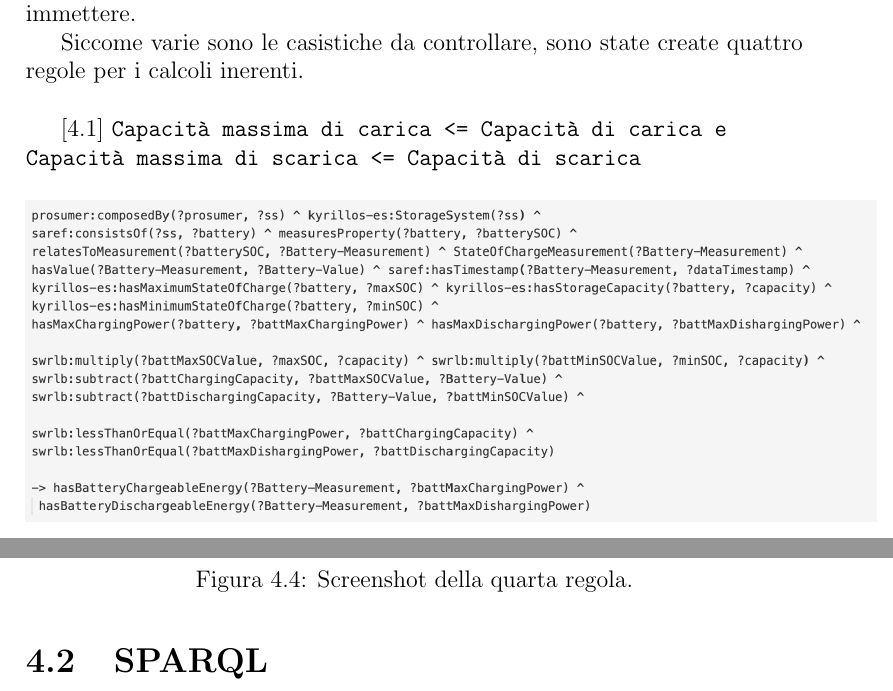
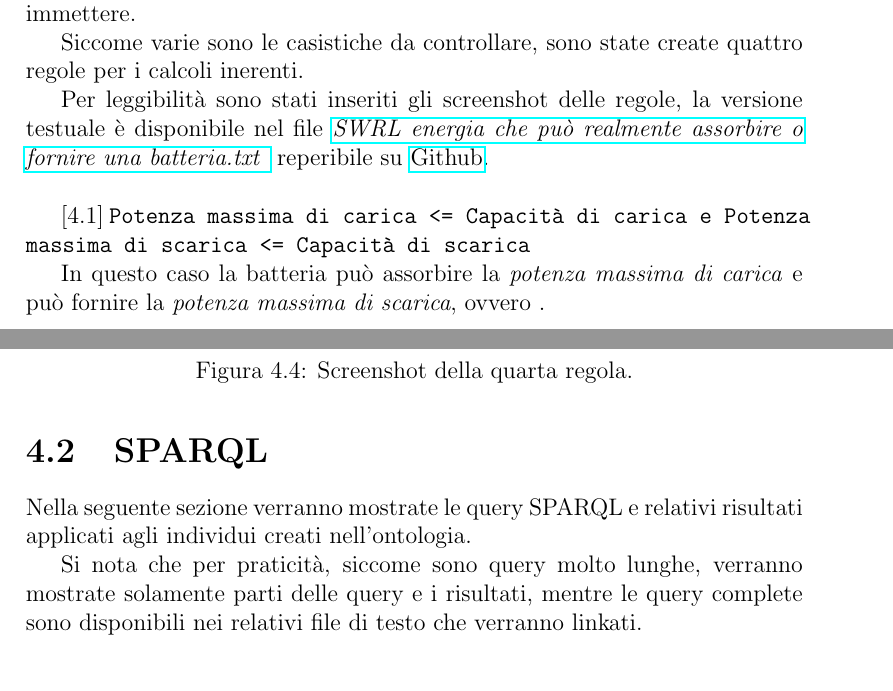
Before and after one commit to 19eddie/Prosumer, a LaTeX document (docs/report.tex, which reads docs/sections/sec04.tex): two parts of pages 15 and 17 of 20 before the commit and two parts of pages 15 and 17 of 21 after it, joined at a grey line, cut so that both start at the same text. Compiled offline with pdfLaTeX.

Commit message:
docs: update chapter 4

```diff
--- a/docs/sections/sec04.tex
+++ b/docs/sections/sec04.tex
@@ -5,11 +5,15 @@ Per permettere al reasoner di inferire maggiori informazioni riguardanti l'ontol
 
 Le seguenti regole sono state realizzate per permettere al reasoner di inferire il valore di energia che una batteria può effettivamente assorbire o immettere.
 
-Siccome varie sono le casistiche da controllare, sono state create quattro regole per i calcoli inerenti.\\
+Siccome varie sono le casistiche da controllare, sono state create quattro regole per i calcoli inerenti.
 
+Per leggibilità sono stati inseriti gli screenshot delle regole, la versione testuale è disponibile nel file \href{https://github.com/19eddie/SemanticWeb-Assignment02-03/blob/main/SWRL%20energia%20che%20pu%C3%B2%20realmente%20assorbire%20o%20fornire%20una%20batteria.txt}{\textit{SWRL energia che può realmente assorbire o fornire una batteria.txt}
+} reperibile su \href{https://github.com/19eddie/SemanticWeb-Assignment02-03}{Github}. \\
 
-[\ref*{fig:bothlessorequal}] \texttt{Capacità massima di carica <= Capacità di carica e\\
-    Capacità massima di scarica <= Capacità di scarica}
+[\ref*{fig:bothlessorequal}] \texttt{Potenza massima di carica <= Capacità di carica e
+    Potenza massima di scarica <= Capacità di scarica}
+
+In questo caso la batteria può assorbire la \textit{potenza massima di carica} e può fornire la \textit{potenza massima di scarica}, ovvero .
 
 \begin{figure}[H]
     \centering
@@ -46,6 +50,9 @@ Siccome varie sono le casistiche da controllare, sono state create quattro regol
 \end{figure}
 
 \section{SPARQL}
+Nella seguente sezione verranno mostrate le query SPARQL e relativi risultati applicati agli individui creati nell'ontologia.
+
+Si nota che per praticità, siccome sono query molto lunghe, verranno mostrate solamente parti delle query e i risultati, mentre le query complete sono disponibili nei relativi file di testo che verranno linkati.
 
 \subsection{PREFIX}
 Per leggibilità i prefissi utilizzati per le query SPARQL verranno visionati solamente in questa sezione.
```
Also changed, not shown: docs/sections/sec04.tex (6 more changed lines).
